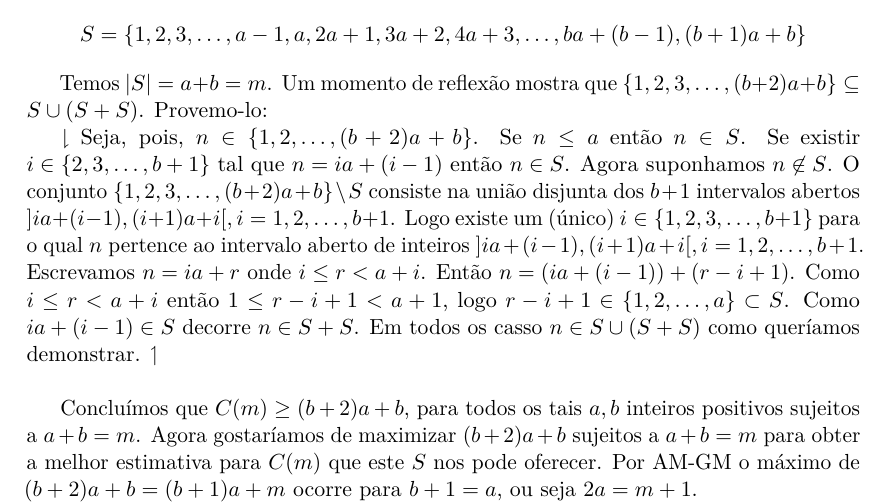
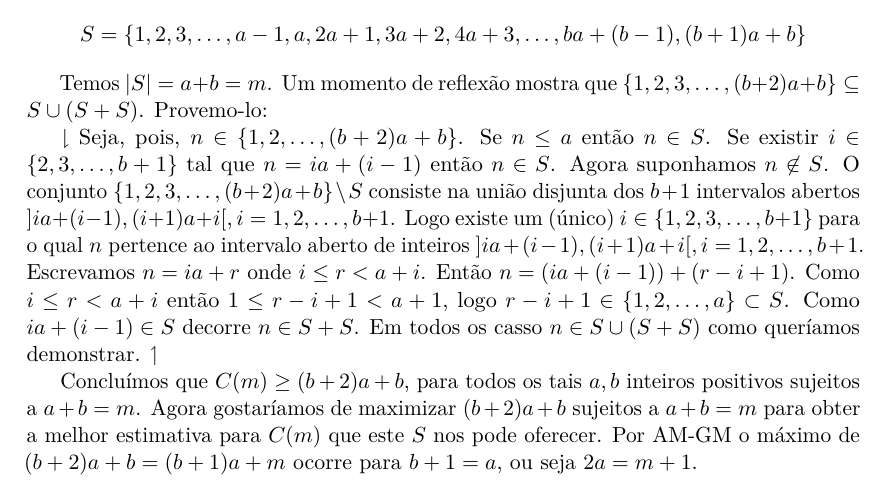
Before and after one commit to Brunovsky/LaTeX, a LaTeX document (repertorio-solutions-1.tex, which reads styles/mysolutions.sty): part of page 3 of 17, cut so that both start at the same text. Compiled offline with pdfLaTeX.

Commit message:
Fixed paragraph break style

```diff
--- a/styles/mysolutions.sty
+++ b/styles/mysolutions.sty
@@ -71,7 +71,7 @@
 
 \newenvironment{anchor}
     {$\downharpoonright$}
-    {$\upharpoonleft$\\}
+    {$\upharpoonleft$}
 
 \newenvironment{note}
     {\small \begin{anchor}}
@@ -86,11 +86,11 @@
     {\end{anchor}}
 
 \newenvironment{lemma}[1][Lema]
-    {\bigskip\uline{#1} }
-    {\\}
+    {\uline{#1} }
+    {}
 
 \newenvironment{observation}[1]
-    {\bigskip\uline{#1.} \begin{note}}
+    {\uline{#1.} \begin{note}}
     {\end{note}}
 
 
```
Also changed, not shown: solutions/alg47.tex (+2 -0 lines), solutions/teornum103.tex (+1 -0 lines), solutions/teornum104.tex (+2 -0 lines), solutions/teornum111.tex (+1 -0 lines), solutions/teornum119.tex (+6 -0 lines).
